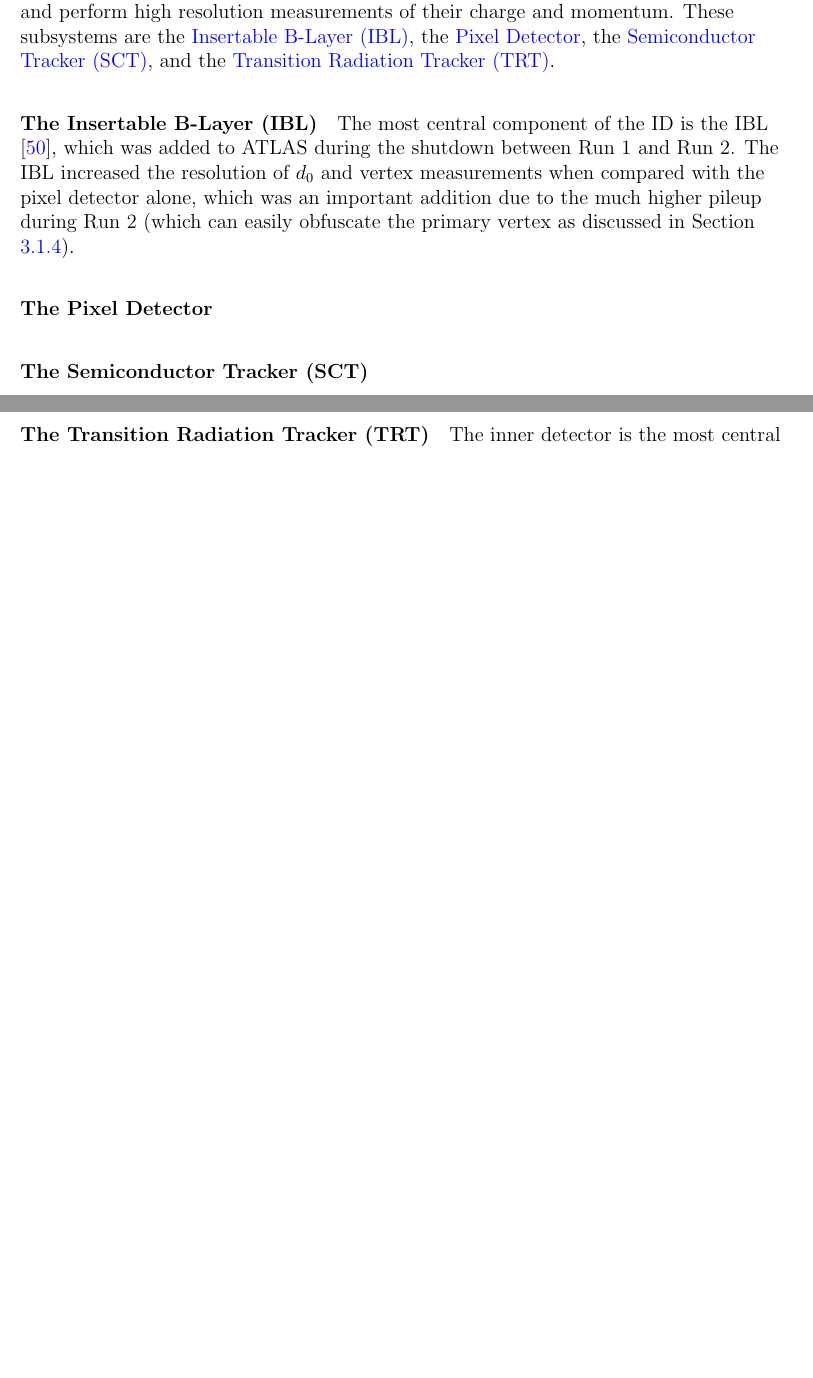
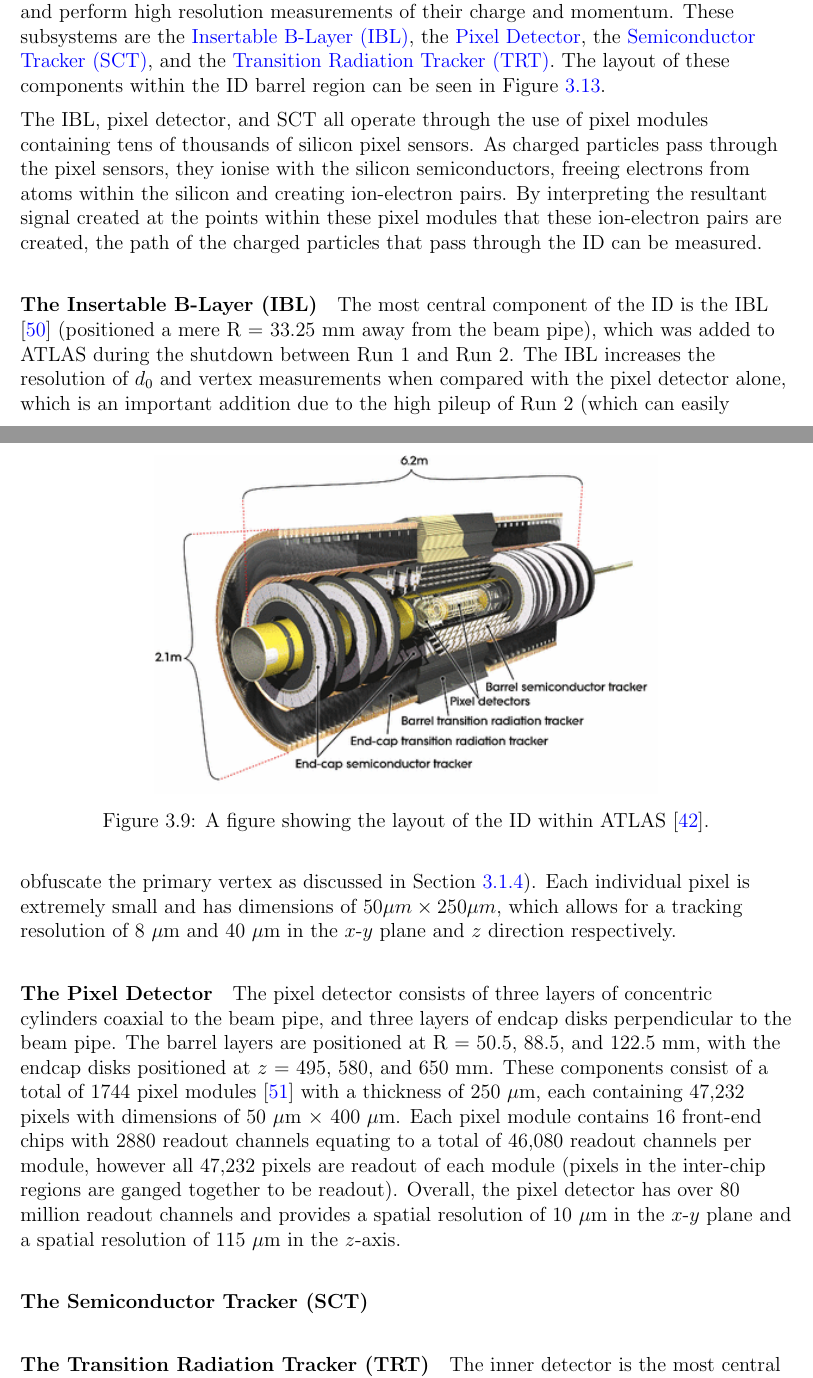
Before and after one commit to JakeZbb/Thesis, a LaTeX document (Latex_materials/Prog_2.tex): two parts of pages 29 and 30 of 46 before the commit and two parts of pages 29 and 30 of 47 after it, joined at a grey line, cut so that both start at the same text, the shorter picture padded with empty space. Compiled offline with pdfLaTeX.

Commit message:
End of day 08/02/21

```diff
--- a/Latex_materials/Prog_2.tex
+++ b/Latex_materials/Prog_2.tex
@@ -776,21 +776,36 @@ An example of this process can be seen by considering the constraint placed on t
 			\label{Fig:CernMagneticField}
 		\end{figure}
 
+		% 05/02/21
+
 		\subsubsection{Inner Detector}\label{Section:InnerDetector}
 
 		The Inner Detector \cite{ATLASID1, ATLASID2} is the most central component of ATLAS providing precise measurements of both particle charge and momentum, in addition to tracking charged particles to a pseudorapidity range of $|\eta| < 2.5$. Using both an impact parameter, $d_{0}$, and a longitudinal impact parameter, $z_{0}$, the ID is able to characterise the primary vertex of each interaction. The parameter $d_{0}$ is defined as the distance between the vertex's point of closest approach and the $z$-axis, and the parameter $z_{0}$ is defined as the $z$-coordinate of the primary vertex's point of closest approach. A high precision measurement of the primary vertex is crucial to this analysis as the delayed secondary vertex of b-tagged events is an extremely important in their identification, and an excellent resolution for $d_{0}$ and $z_{0}$ allows for easier identification of b-hadrons and other particles with longer lifetime.
 
-		The ID consists of four subsystems which work in conjunction to track charged particles and perform high resolution measurements of their charge and momentum. These subsystems are the \hyperref[Section:IBL]{Insertable B-Layer (IBL)}, the \hyperref[Section:PixelDetector]{Pixel Detector}, the \hyperref[Section:SCT]{Semiconductor Tracker (SCT)}, and the \hyperref[Section:TRT]{Transition Radiation Tracker (TRT)}.
+		The ID consists of four subsystems which work in conjunction to track charged particles and perform high resolution measurements of their charge and momentum. These subsystems are the \hyperref[Section:IBL]{Insertable B-Layer (IBL)}, the \hyperref[Section:PixelDetector]{Pixel Detector}, the \hyperref[Section:SCT]{Semiconductor Tracker (SCT)}, and the \hyperref[Section:TRT]{Transition Radiation Tracker (TRT)}. The layout of these components within the ID barrel region can be seen in Figure \ref{Fig:InnerDetector}.
+
+		\begin{figure}
+			\centering
+			\includegraphics[scale=0.7]{Inner_Detector}
+			\caption{A figure showing the layout of the ID within ATLAS \cite{Article:ATLASDesignPaper}. }
+			\label{Fig:InnerDetector}
+		\end{figure}
+
+		The IBL, pixel detector, and SCT all operate through the use of pixel modules containing tens of thousands of silicon pixel sensors. As charged particles pass through the pixel sensors, they ionise with the silicon semiconductors, freeing electrons from atoms within the silicon and creating ion-electron pairs. By interpreting the resultant signal created at the points within these pixel modules that these ion-electron pairs are created, the path of the charged particles that pass through the ID can be measured.
 
 		\paragraph{The Insertable B-Layer (IBL)}\label{Section:IBL}
 
-		The most central component of the ID is the IBL \cite{IBL-TDR}, which was added to ATLAS during the shutdown between Run 1 and Run 2. The IBL increased the resolution of $d_{0}$ and vertex measurements when compared with the pixel detector alone, which was an important addition due to the much higher pileup during Run 2 (which can easily obfuscate the primary vertex as discussed in Section \ref{Section:Pileup}).
+		The most central component of the ID is the IBL \cite{IBL-TDR} (positioned a mere R = 33.25 mm away from the beam pipe), which was added to ATLAS during the shutdown between Run 1 and Run 2. The IBL increases the resolution of $d_{0}$ and vertex measurements when compared with the pixel detector alone, which is an important addition due to the high pileup of Run 2 (which can easily obfuscate the primary vertex as discussed in Section \ref{Section:Pileup}). Each individual pixel is extremely small and has dimensions of $50 \mu m \times 250 \mu m$, which allows for a tracking resolution of 8 $\mu$m and 40 $\mu$m in the $x$-$y$ plane and $z$ direction respectively.
 
 		\paragraph{The Pixel Detector}\label{Section:PixelDetector}
+
+		The pixel detector consists of three layers of concentric cylinders coaxial to the beam pipe, and three layers of endcap disks perpendicular to the beam pipe. The barrel layers are positioned at R = 50.5, 88.5, and 122.5 mm, with the endcap disks positioned at $z$ = 495, 580, and 650 mm. These components consist of a total of 1744 pixel modules \cite{ATLASPixel} with a thickness of 250 $\mu$m, each containing 47,232 pixels with dimensions of 50 $\mu$m $\times$ 400 $\mu$m. Each pixel module contains 16 front-end chips with 2880 readout channels equating to a total of 46,080 readout channels per module, however all 47,232 pixels are readout of each module (pixels in the inter-chip regions are ganged together to be readout). Overall, the pixel detector has over 80 million readout channels and provides a spatial resolution of 10 $\mu$m in the $x$-$y$ plane and a spatial resolution of 115 $\mu$m in the $z$-axis.
 
 		\paragraph{The Semiconductor Tracker (SCT)}\label{Section:SCT}
 
 		\paragraph{The Transition Radiation Tracker (TRT)}\label{Section:TRT}
+
+		% 08/02/21
 
 		The inner detector is the most central component of ATLAS and aims to take extremely precise measurements of charged particles, with primary focus on momentum and vertex resolution. The inner detector covers a pseudorapidity range of $|\eta| <$ 2.5 and consists of the Pixel Detector, Semiconductor Tracker (SCT), and the Transition Radiation Tracker (TRT). These components can be seen in Figure \ref{Fig:InnerDetector}. \par
 
```
Also changed, not shown: Latex_materials/Prog_2.bib (+10 -1 lines), Latex_materials/Prog_2.bbl, Latex_materials/Prog_2.pdf, Latex_materials/Prog_2.tex (2 more changed lines), 7 other files.
